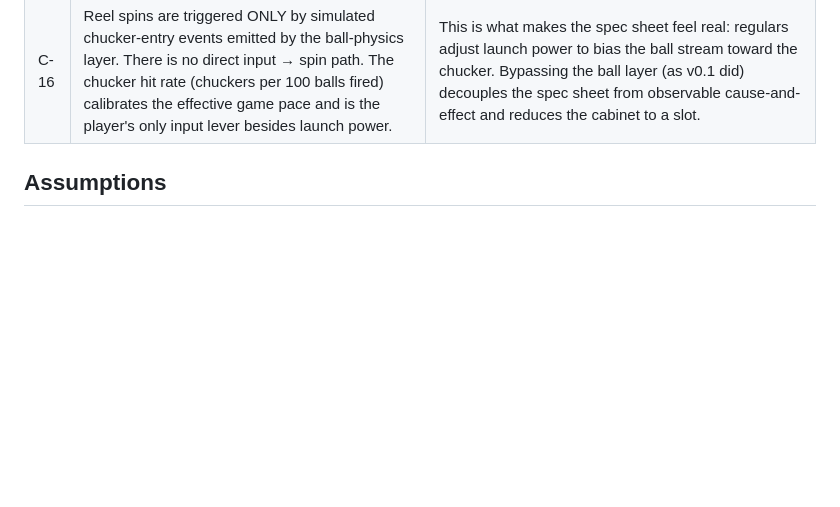
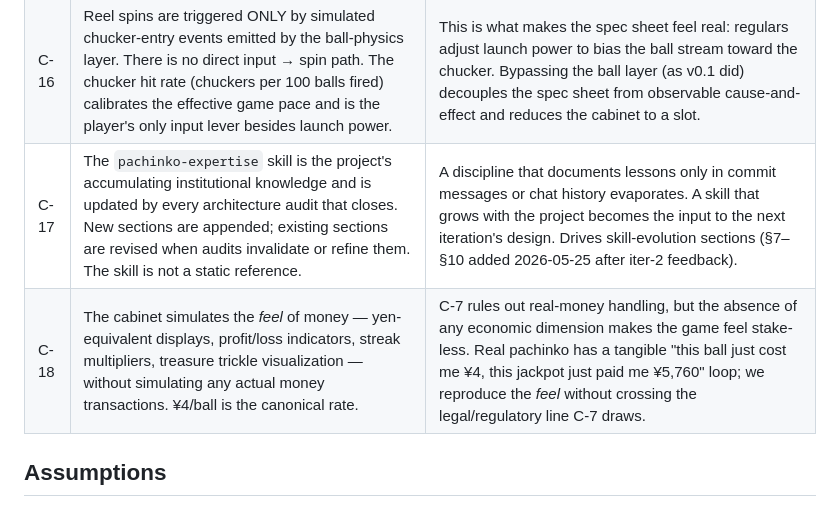
Before and after one commit to cablepull/pachinko-the-revenge, a Markdown page: intent.md, the part around the change. Drawn GitHub-style; blank space fills up the shorter version.

```diff
--- a/intent.md
+++ b/intent.md
@@ -41,6 +41,8 @@ Each row is a load-bearing invariant. Cite by ID (`C-N`) in PRDs, ADRs, audits,
 | C-14 | Implementation language is Rust; rendering/audio via macroquad. Math layer (`pachinko-core` crate) is `no_std`-compatible and depends on no I/O, no rendering, no audio — only `rand_pcg` for deterministic RNG. | Rust + macroquad is the most mature path to a single deterministic WASM artifact with audio. Isolating `pachinko-core` from the engine satisfies C-1 mechanically: it cannot import macroquad even if a developer tries. |
 | C-15 | The cabinet renders a visible ball-and-pin-field theatre. Balls are launched from a knob, fall through a pin field with collisions, and either land in a pocket (chucker, tulips, attacker) or drop off the playfield. The reel-only subset of pachinko *is* a slot machine and fails C-10. | Per pachinko-expertise §1, pachinko is *defined* as a vertical pinball-meets-slot hybrid. A 常連 sniff test (C-10) is unsatisfiable without the ball layer; v0.1 confirmed this empirically — a non-expert observer (the project owner) identified the omission immediately. See `audits/audit-001-cabinet-slot-vs-pachinko-2026-05-25/` for the full ACH. |
 | C-16 | Reel spins are triggered ONLY by simulated chucker-entry events emitted by the ball-physics layer. There is no direct input → spin path. The chucker hit rate (chuckers per 100 balls fired) calibrates the effective game pace and is the player's only input lever besides launch power. | This is what makes the spec sheet feel real: regulars adjust launch power to bias the ball stream toward the chucker. Bypassing the ball layer (as v0.1 did) decouples the spec sheet from observable cause-and-effect and reduces the cabinet to a slot. |
+| C-17 | The `pachinko-expertise` skill is the project's accumulating institutional knowledge and is updated by every architecture audit that closes. New sections are appended; existing sections are revised when audits invalidate or refine them. The skill is not a static reference. | A discipline that documents lessons only in commit messages or chat history evaporates. A skill that grows with the project becomes the input to the next iteration's design. Drives skill-evolution sections (§7–§10 added 2026-05-25 after iter-2 feedback). |
+| C-18 | The cabinet simulates the *feel* of money — yen-equivalent displays, profit/loss indicators, streak multipliers, treasure trickle visualization — without simulating any actual money transactions. ¥4/ball is the canonical rate. | C-7 rules out real-money handling, but the absence of any economic dimension makes the game feel stake-less. Real pachinko has a tangible "this ball just cost me ¥4, this jackpot just paid me ¥5,760" loop; we reproduce the *feel* without crossing the legal/regulatory line C-7 draws. |
 
 ## Assumptions
 
```
Also changed, not shown: prd/003-event-celebrations-and-cabinet-depth.md (added, +290 -0 lines).
